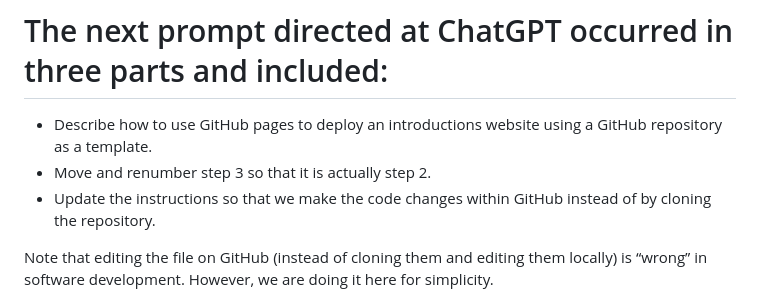
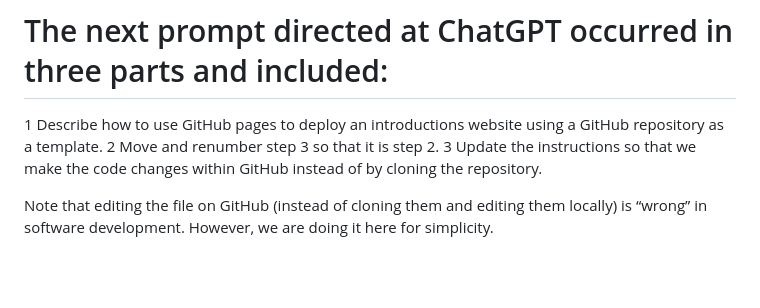
Before and after one commit to EricPogueExampleCode-Web/introductions-2024, a Markdown page: README.md, the part around the change. Rendered like a GitHub page; blank space fills up the shorter version.

```diff
--- a/README.md
+++ b/README.md
@@ -98,9 +98,9 @@ Note that the initial prompt was challenging to craft and required several itera
 solid response.
 
 # The next prompt directed at ChatGPT occurred in three parts and included:
-- Describe how to use GitHub pages to deploy an introductions website using a GitHub repository as a template.
-- Move and renumber step 3 so that it is actually step 2.
-- Update the instructions so that we make the code changes within GitHub instead of by cloning the repository.
+1 Describe how to use GitHub pages to deploy an introductions website using a GitHub repository as a template.
+2 Move and renumber step 3 so that it is step 2.
+3 Update the instructions so that we make the code changes within GitHub instead of by cloning the repository.
 
 Note that editing the file on GitHub (instead of cloning them and editing them locally) is “wrong” in software
 development. However, we are doing it here for simplicity.
```
